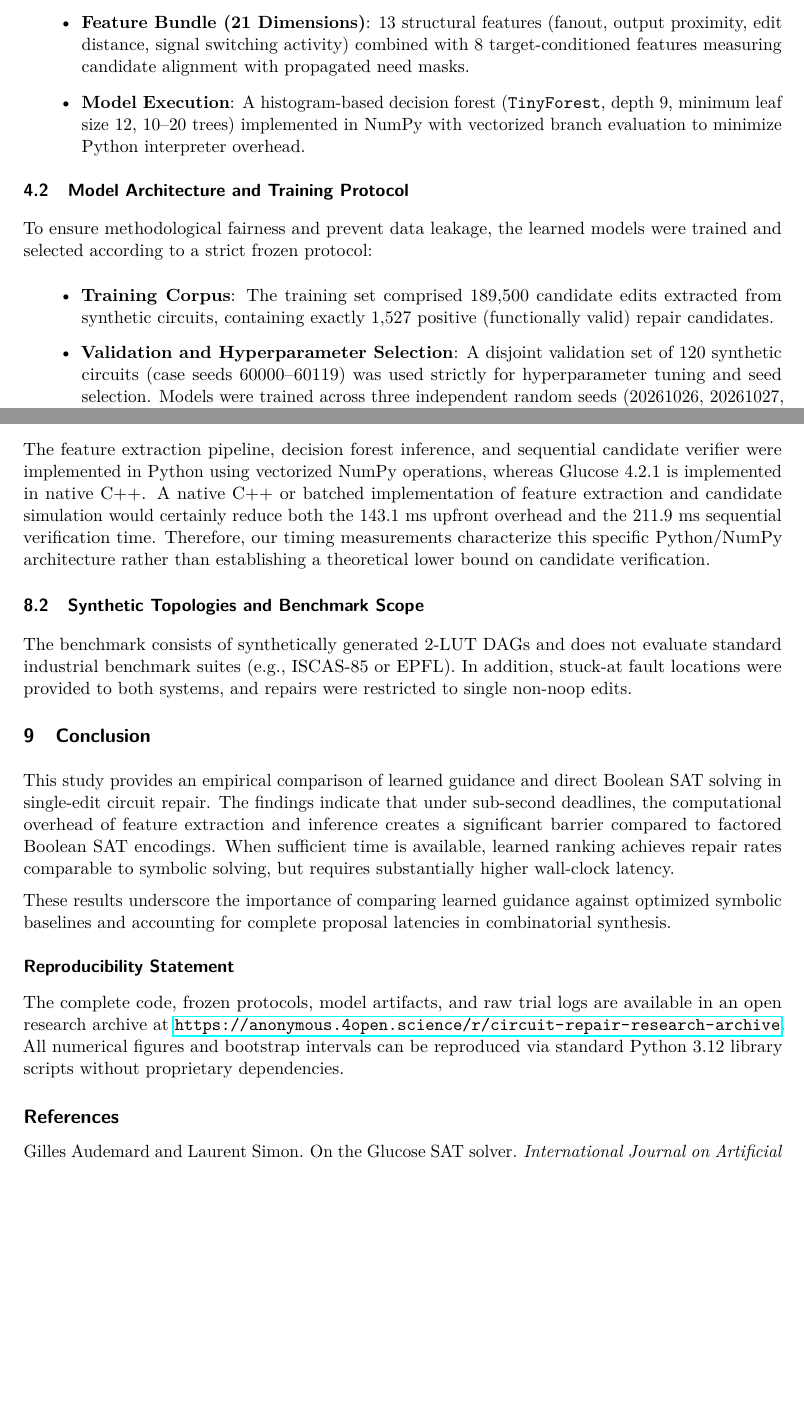
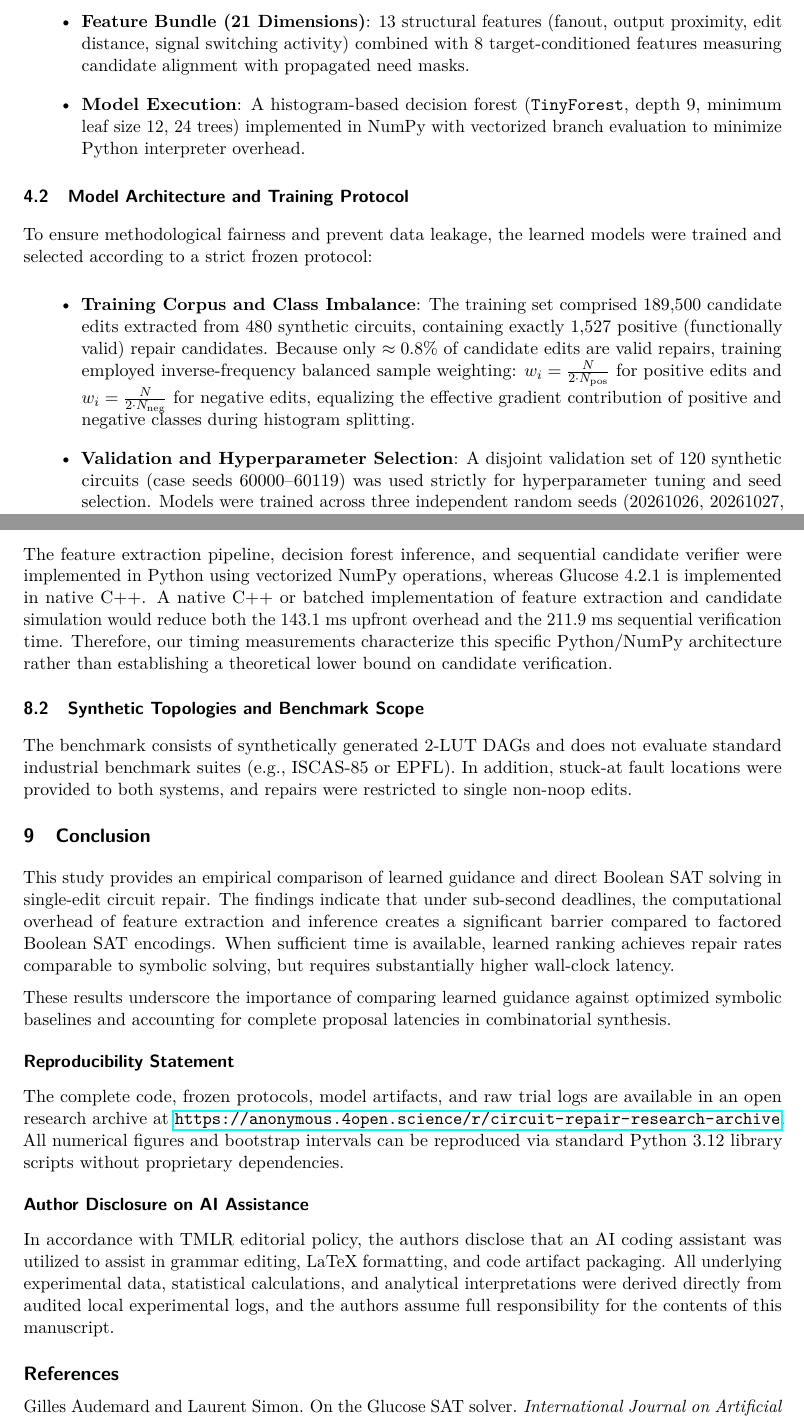
Before and after one commit to ziademad02153/circuit-repair-research-archive, a LaTeX paper (docs/paper_tmlr.tex): two parts of pages 4 and 8 of 9, joined at a grey line, cut so that both start at the same text, the shorter picture padded with empty space. Compiled offline with pdfLaTeX.

Commit message:
Add class imbalance weighting details, ten methods consistency, and TMLR AI disclosure

```diff
--- a/docs/paper_tmlr.tex
+++ b/docs/paper_tmlr.tex
@@ -79,13 +79,13 @@ The learned approach generates all legal single edits, extracts a 21-dimensional
 \begin{itemize}
     \item \textbf{Backward Need Messages}: For 8 sampled specification rows where the circuit output mismatches the target, binary requirements (\texttt{need\_0}, \texttt{need\_1}) are initialized at the outputs and propagated backwards along wires in reverse DAG order.
     \item \textbf{Feature Bundle (21 Dimensions)}: 13 structural features (fanout, output proximity, edit distance, signal switching activity) combined with 8 target-conditioned features measuring candidate alignment with propagated need masks.
-    \item \textbf{Model Execution}: A histogram-based decision forest (\texttt{TinyForest}, depth 9, minimum leaf size 12, 10--20 trees) implemented in NumPy with vectorized branch evaluation to minimize Python interpreter overhead.
+    \item \textbf{Model Execution}: A histogram-based decision forest (\texttt{TinyForest}, depth 9, minimum leaf size 12, 24 trees) implemented in NumPy with vectorized branch evaluation to minimize Python interpreter overhead.
 \end{itemize}
 
 \subsection{Model Architecture and Training Protocol}
 To ensure methodological fairness and prevent data leakage, the learned models were trained and selected according to a strict frozen protocol:
 \begin{itemize}
-    \item \textbf{Training Corpus}: The training set comprised 189,500 candidate edits extracted from synthetic circuits, containing exactly 1,527 positive (functionally valid) repair candidates.
+    \item \textbf{Training Corpus and Class Imbalance}: The training set comprised 189,500 candidate edits extracted from 480 synthetic circuits, containing exactly 1,527 positive (functionally valid) repair candidates. Because only $\approx 0.8\%$ of candidate edits are valid repairs, training employed inverse-frequency balanced sample weighting: $w_i = \frac{N}{2 \cdot N_{\text{pos}}}$ for positive edits and $w_i = \frac{N}{2 \cdot N_{\text{neg}}}$ for negative edits, equalizing the effective gradient contribution of positive and negative classes during histogram splitting.
     \item \textbf{Validation and Hyperparameter Selection}: A disjoint validation set of 120 synthetic circuits (case seeds 60000--60119) was used strictly for hyperparameter tuning and seed selection. Models were trained across three independent random seeds (20261026, 20261027, 20261028). Selection was governed by two pre-registered validation endpoints: top-16 repair success rate and mean clipped rank (rank clipped at 65).
     \item \textbf{Validation Performance}: Full-feature models (\texttt{full21}) achieved 77/120, 77/120, and 78/120 top-16 validation successes (mean clipped rank $\approx 22.6$), while ablated models (\texttt{no\_need13}) achieved 30/120, 30/120, and 31/120 (mean clipped rank $\approx 44.6$).
     \item \textbf{Freezing Rule}: The best-performing model on validation was frozen prior to opening the 300 test circuits. Test cases were evaluated once without post-hoc tuning.
@@ -180,7 +180,7 @@ Because the defect cannot be repaired by any single non-noop edit (0 single-edit
 \section{Limitations and Threats to Validity}
 
 \subsection{Implementation Language and Verification Disparity}
-The feature extraction pipeline, decision forest inference, and sequential candidate verifier were implemented in Python using vectorized NumPy operations, whereas Glucose 4.2.1 is implemented in native C++. A native C++ or batched implementation of feature extraction and candidate simulation would certainly reduce both the 143.1~ms upfront overhead and the 211.9~ms sequential verification time. Therefore, our timing measurements characterize this specific Python/NumPy architecture rather than establishing a theoretical lower bound on candidate verification.
+The feature extraction pipeline, decision forest inference, and sequential candidate verifier were implemented in Python using vectorized NumPy operations, whereas Glucose 4.2.1 is implemented in native C++. A native C++ or batched implementation of feature extraction and candidate simulation would reduce both the 143.1~ms upfront overhead and the 211.9~ms sequential verification time. Therefore, our timing measurements characterize this specific Python/NumPy architecture rather than establishing a theoretical lower bound on candidate verification.
 
 \subsection{Synthetic Topologies and Benchmark Scope}
 The benchmark consists of synthetically generated 2-LUT DAGs and does not evaluate standard industrial benchmark suites (e.g., ISCAS-85 or EPFL). In addition, stuck-at fault locations were provided to both systems, and repairs were restricted to single non-noop edits.
@@ -193,6 +193,9 @@ These results underscore the importance of comparing learned guidance against op
 \subsubsection*{Reproducibility Statement}
 The complete code, frozen protocols, model artifacts, and raw trial logs are available in an open research archive at \url{https://anonymous.4open.science/r/circuit-repair-research-archive}. All numerical figures and bootstrap intervals can be reproduced via standard Python 3.12 library scripts without proprietary dependencies.
 
+\subsubsection*{Author Disclosure on AI Assistance}
+In accordance with TMLR editorial policy, the authors disclose that an AI coding assistant was utilized to assist in grammar editing, LaTeX formatting, and code artifact packaging. All underlying experimental data, statistical calculations, and analytical interpretations were derived directly from audited local experimental logs, and the authors assume full responsibility for the contents of this manuscript.
+
 \bibliography{references}
 \bibliographystyle{tmlr}
 
```
Also changed, not shown: docs/paper_tmlr.tex (4 more changed lines).
